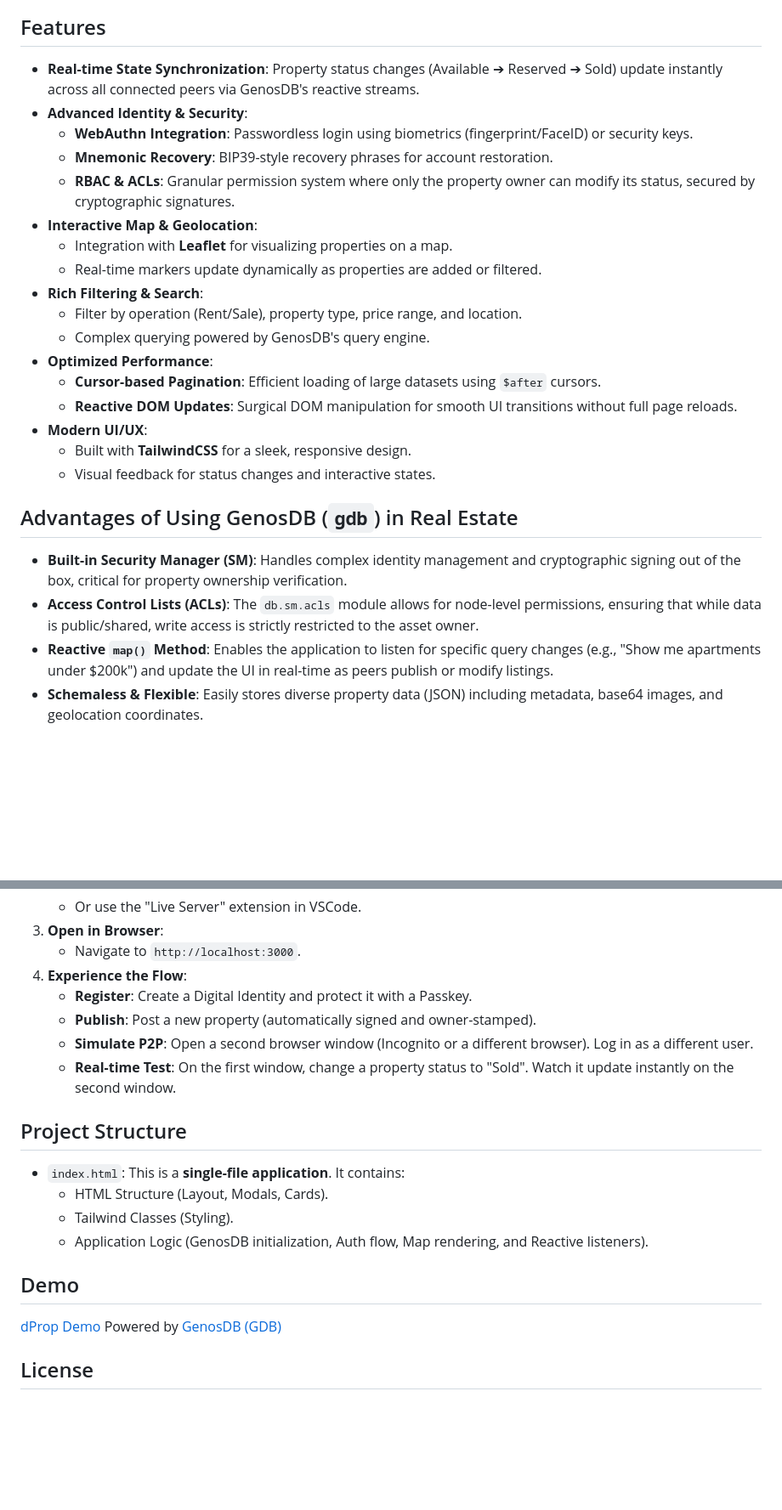
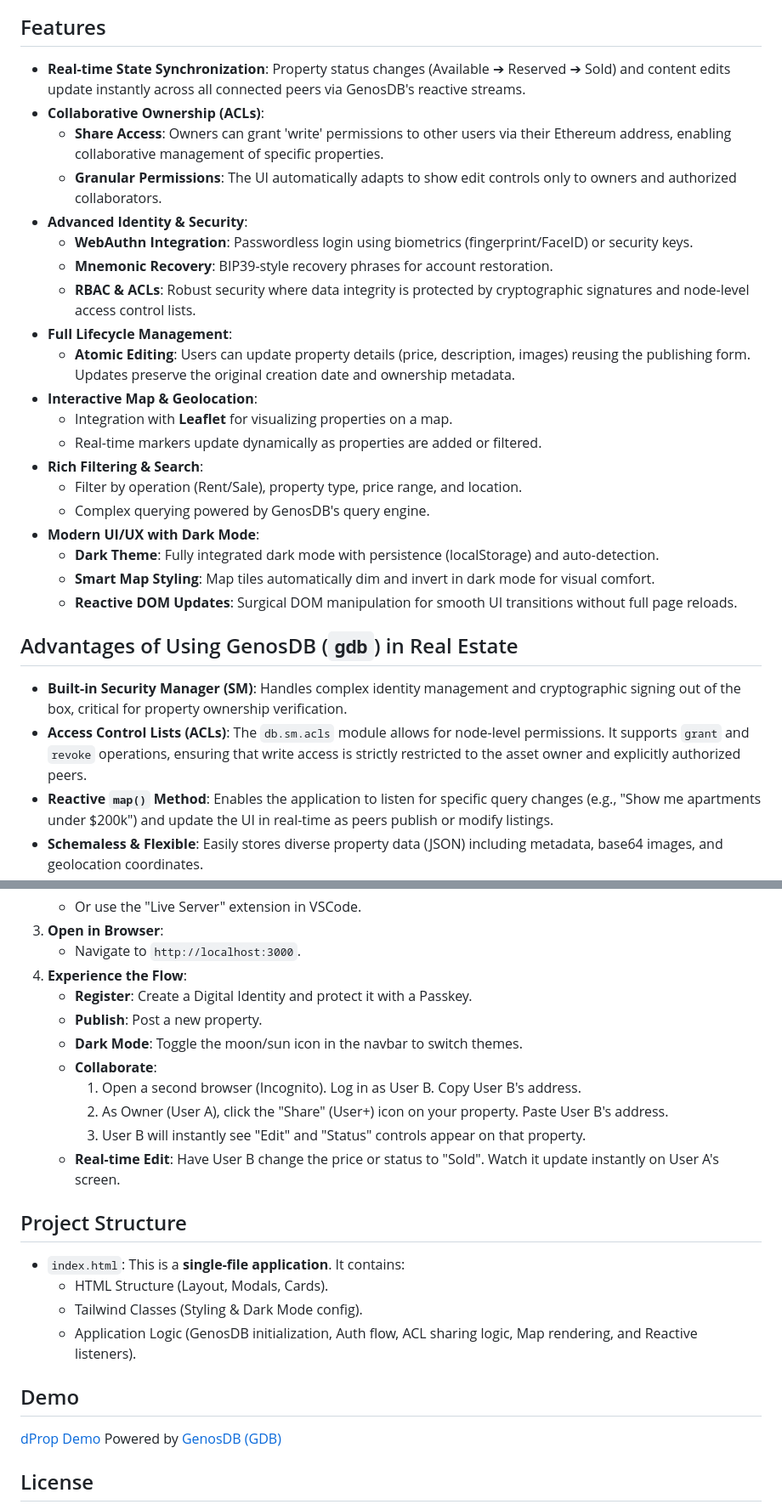
Before and after one commit to estebanrfp/dProp, a Markdown page: README.md, 2 parts joined by grey strips. Shown: that part at 85% size. Drawn GitHub-style; blank space fills up the shorter version.

```diff
--- a/README.md
+++ b/README.md
@@ -6,28 +6,31 @@ A decentralized, real-time real estate marketplace application built with HTML,
 
 ## Features
 
-  - **Real-time State Synchronization**: Property status changes (Available ➔ Reserved ➔ Sold) update instantly across all connected peers via GenosDB's reactive streams.
+  - **Real-time State Synchronization**: Property status changes (Available ➔ Reserved ➔ Sold) and content edits update instantly across all connected peers via GenosDB's reactive streams.
+  - **Collaborative Ownership (ACLs)**:
+      - **Share Access**: Owners can grant 'write' permissions to other users via their Ethereum address, enabling collaborative management of specific properties.
+      - **Granular Permissions**: The UI automatically adapts to show edit controls only to owners and authorized collaborators.
   - **Advanced Identity & Security**:
       - **WebAuthn Integration**: Passwordless login using biometrics (fingerprint/FaceID) or security keys.
       - **Mnemonic Recovery**: BIP39-style recovery phrases for account restoration.
-      - **RBAC & ACLs**: Granular permission system where only the property owner can modify its status, secured by cryptographic signatures.
+      - **RBAC & ACLs**: Robust security where data integrity is protected by cryptographic signatures and node-level access control lists.
+  - **Full Lifecycle Management**:
+      - **Atomic Editing**: Users can update property details (price, description, images) reusing the publishing form. Updates preserve the original creation date and ownership metadata.
   - **Interactive Map & Geolocation**:
       - Integration with **Leaflet** for visualizing properties on a map.
       - Real-time markers update dynamically as properties are added or filtered.
   - **Rich Filtering & Search**:
       - Filter by operation (Rent/Sale), property type, price range, and location.
       - Complex querying powered by GenosDB's query engine.
-  - **Optimized Performance**:
-      - **Cursor-based Pagination**: Efficient loading of large datasets using `$after` cursors.
+  - **Modern UI/UX with Dark Mode**:
+      - **Dark Theme**: Fully integrated dark mode with persistence (localStorage) and auto-detection.
+      - **Smart Map Styling**: Map tiles automatically dim and invert in dark mode for visual comfort.
       - **Reactive DOM Updates**: Surgical DOM manipulation for smooth UI transitions without full page reloads.
-  - **Modern UI/UX**:
-      - Built with **TailwindCSS** for a sleek, responsive design.
-      - Visual feedback for status changes and interactive states.
 
 ## Advantages of Using GenosDB (`gdb`) in Real Estate
 
   - **Built-in Security Manager (SM)**: Handles complex identity management and cryptographic signing out of the box, critical for property ownership verification.
-  - **Access Control Lists (ACLs)**: The `db.sm.acls` module allows for node-level permissions, ensuring that while data is public/shared, write access is strictly restricted to the asset owner.
+  - **Access Control Lists (ACLs)**: The `db.sm.acls` module allows for node-level permissions. It supports `grant` and `revoke` operations, ensuring that write access is strictly restricted to the asset owner and explicitly authorized peers.
   - **Reactive `map()` Method**: Enables the application to listen for specific query changes (e.g., "Show me apartments under $200k") and update the UI in real-time as peers publish or modify listings.
   - **Schemaless & Flexible**: Easily stores diverse property data (JSON) including metadata, base64 images, and geolocation coordinates.
   - **Serverless Architecture**: The application runs entirely in the browser. GenosDB handles the data distribution and synchronization between peers, eliminating the need for a central API server for the core logic.
@@ -58,21 +61,24 @@ A decentralized, real-time real estate marketplace application built with HTML,
       * Navigate to `http://localhost:3000`.
 4.  **Experience the Flow**:
       * **Register**: Create a Digital Identity and protect it with a Passkey.
-      * **Publish**: Post a new property (automatically signed and owner-stamped).
-      * **Simulate P2P**: Open a second browser window (Incognito or a different browser). Log in as a different user.
-      * **Real-time Test**: On the first window, change a property status to "Sold". Watch it update instantly on the second window.
+      * **Publish**: Post a new property.
+      * **Dark Mode**: Toggle the moon/sun icon in the navbar to switch themes.
+      * **Collaborate**:
+        1.  Open a second browser (Incognito). Log in as User B. Copy User B's address.
+        2.  As Owner (User A), click the "Share" (User+) icon on your property. Paste User B's address.
+        3.  User B will instantly see "Edit" and "Status" controls appear on that property.
+      * **Real-time Edit**: Have User B change the price or status to "Sold". Watch it update instantly on User A's screen.
 
 ## Project Structure
 
   - `index.html`: This is a **single-file application**. It contains:
       - HTML Structure (Layout, Modals, Cards).
-      - Tailwind Classes (Styling).
-      - Application Logic (GenosDB initialization, Auth flow, Map rendering, and Reactive listeners).
+      - Tailwind Classes (Styling & Dark Mode config).
+      - Application Logic (GenosDB initialization, Auth flow, ACL sharing logic, Map rendering, and Reactive listeners).
 
 ## Demo
 
 [dProp Demo](https://estebanrfp.github.io/dProp/) Powered by [GenosDB (GDB)](https://github.com/estebanrfp/gdb)
-
 
 ## License
 
```
Also changed, not shown: other parts of README.md (+1 -1 lines).
